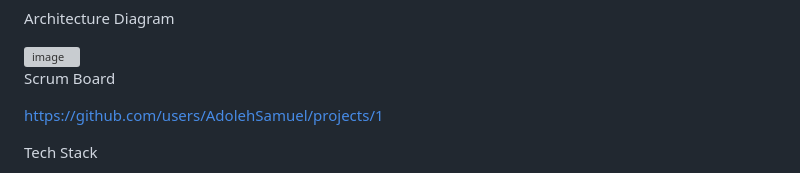
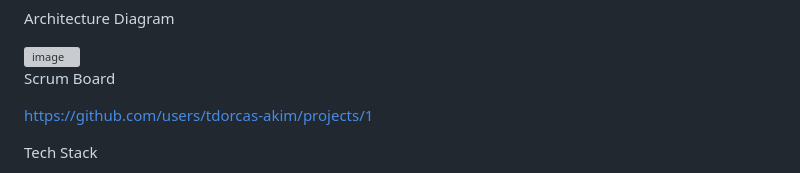
Before and after one commit to AdolehSamuel/momo-group-18, a Markdown page: README.md, the part around the change. Rendered like a GitHub page; grey boxes are pictures that could not be loaded.

```diff
--- a/README.md
+++ b/README.md
@@ -26,8 +26,7 @@ Environment-Driven Config: Reproducible runs across machines
 
   Scrum Board
 
-[https://github.com/users/AdolehSamuel/projects/1](https://github.com/users/AdolehSamuel/projects/1)
-
+https://github.com/users/tdorcas-akim/projects/1
 
   Tech Stack
 
```
